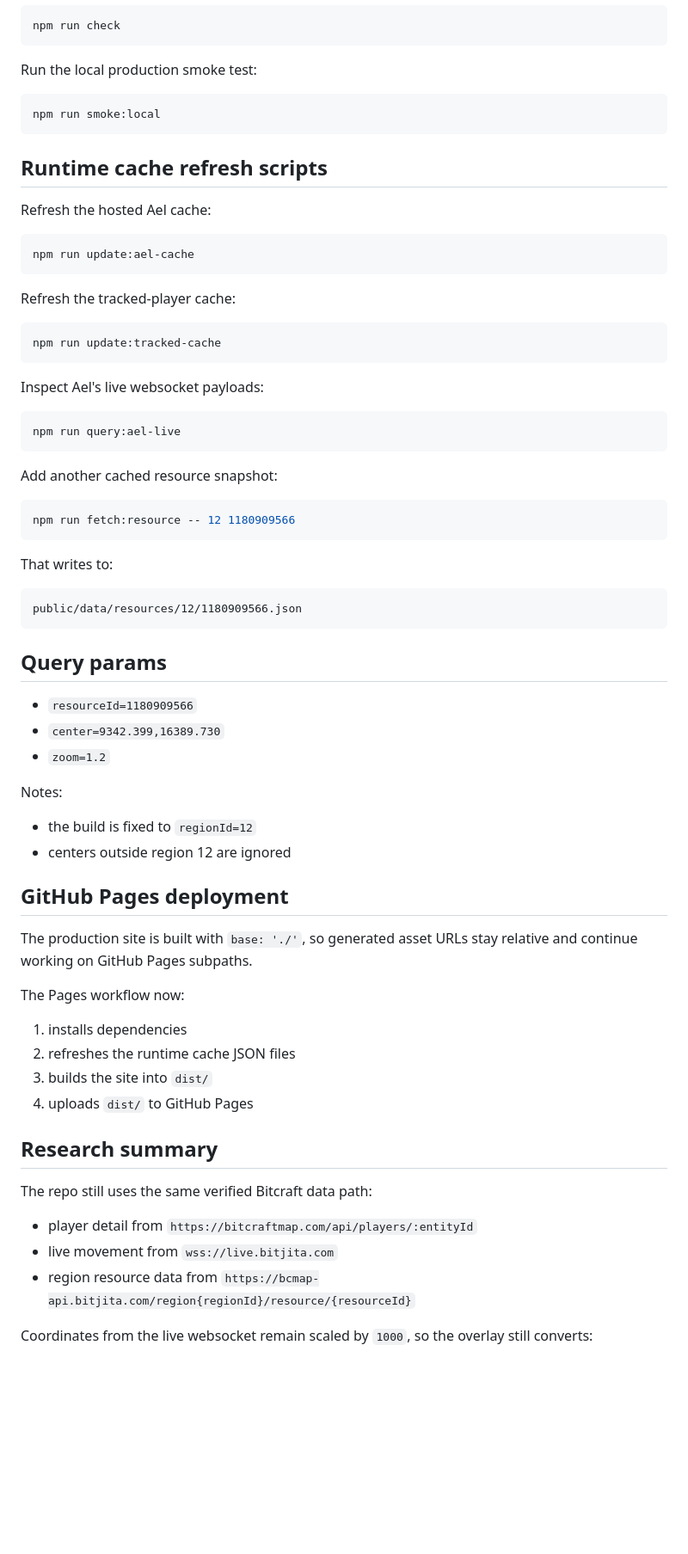
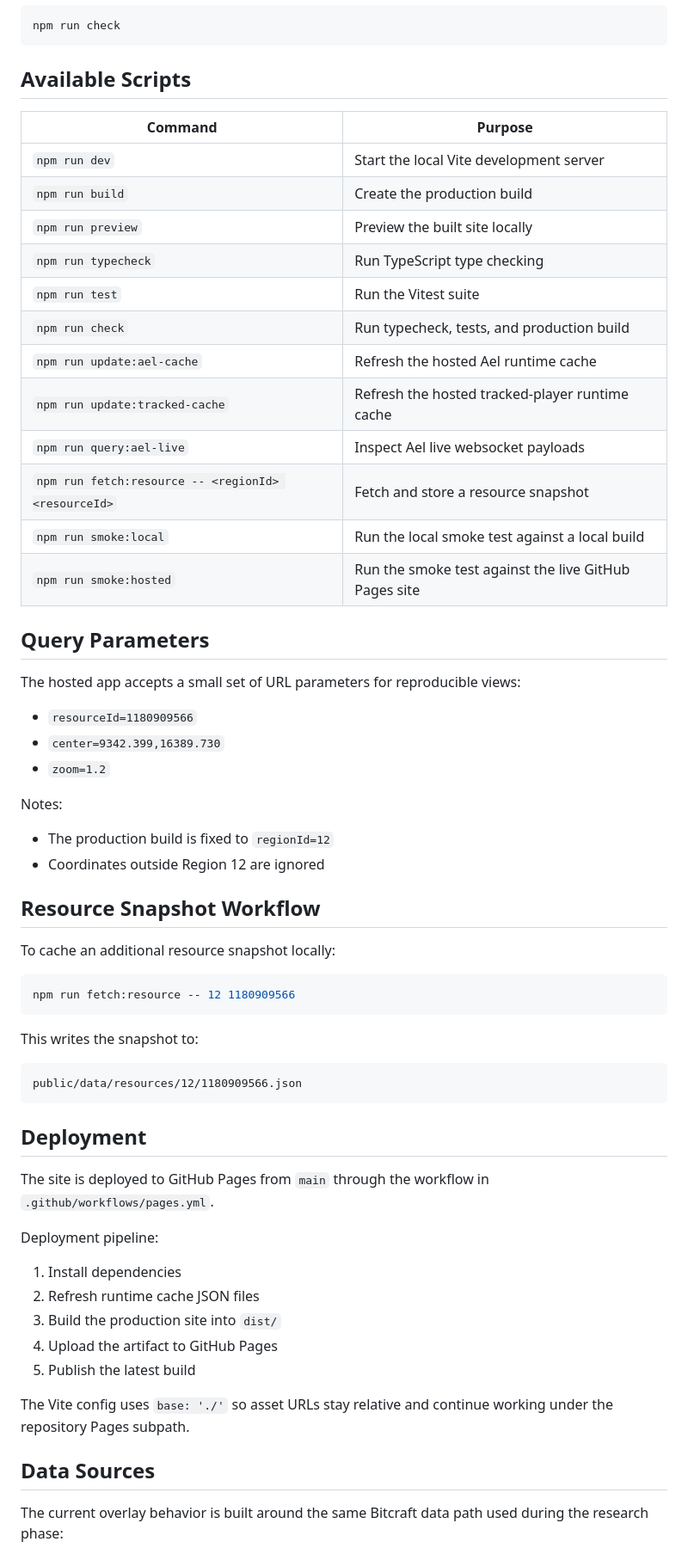
Before and after one commit to ael-dev3/Clawberto-Bitcraft, a Markdown page: README.md, the part around one of its changes. Shown at 86% size. GitHub-like rendering; blank space fills up the shorter version.

````diff
--- a/README.md
+++ b/README.md
@@ -73,45 +80,26 @@ Run typecheck, tests, and build together:
 npm run check
 ```
 
-Run the local production smoke test:
+## Available Scripts
 
-```bash
-npm run smoke:local
-```
+| Command | Purpose |
+| --- | --- |
+| `npm run dev` | Start the local Vite development server |
+| `npm run build` | Create the production build |
+| `npm run preview` | Preview the built site locally |
+| `npm run typecheck` | Run TypeScript type checking |
+| `npm run test` | Run the Vitest suite |
+| `npm run check` | Run typecheck, tests, and production build |
+| `npm run update:ael-cache` | Refresh the hosted Ael runtime cache |
+| `npm run update:tracked-cache` | Refresh the hosted tracked-player runtime cache |
+| `npm run query:ael-live` | Inspect Ael live websocket payloads |
+| `npm run fetch:resource -- <regionId> <resourceId>` | Fetch and store a resource snapshot |
+| `npm run smoke:local` | Run the local smoke test against a local build |
+| `npm run smoke:hosted` | Run the smoke test against the live GitHub Pages site |
 
-## Runtime cache refresh scripts
+## Query Parameters
 
-Refresh the hosted Ael cache:
-
-```bash
-npm run update:ael-cache
-```
-
-Refresh the tracked-player cache:
-
-```bash
-npm run update:tracked-cache
-```
-
-Inspect Ael's live websocket payloads:
-
-```bash
-npm run query:ael-live
-```
-
-Add another cached resource snapshot:
-
-```bash
-npm run fetch:resource -- 12 1180909566
-```
-
-That writes to:
-
-```text
-public/data/resources/12/1180909566.json
-```
-
-## Query params
+The hosted app accepts a small set of URL parameters for reproducible views:
 
 - `resourceId=1180909566`
 - `center=9342.399,16389.730`
@@ -119,26 +107,38 @@ public/data/resources/12/1180909566.json
 
 Notes:
 
-- the build is fixed to `regionId=12`
-- centers outside region 12 are ignored
+- The production build is fixed to `regionId=12`
+- Coordinates outside Region 12 are ignored
 
-## GitHub Pages deployment
+## Resource Snapshot Workflow
 
-The production site is built with `base: './'`, so generated asset URLs stay relative and continue working on GitHub Pages subpaths.
+To cache an additional resource snapshot locally:
 
-The Pages workflow now:
+```bash
+npm run fetch:resource -- 12 1180909566
+```
 
-1. installs dependencies
-2. refreshes the runtime cache JSON files
-3. builds the site into `dist/`
-4. uploads `dist/` to GitHub Pages
+This writes the snapshot to:
 
-## Research summary
+```text
+public/data/resources/12/1180909566.json
+```
 
-The repo still uses the same verified Bitcraft data path:
+## Deployment
 
-- player detail from `https://bitcraftmap.com/api/players/:entityId`
-- live movement from `wss://live.bitjita.com`
-- region resource data from `https://bcmap-api.bitjita.com/region{regionId}/resource/{resourceId}`
+The site is deployed to GitHub Pages from `main` through the workflow in `.github/workflows/pages.yml`.
 
-Coordinates from the live websocket remain scaled by `1000`, so the overlay still converts:
+Deployment pipeline:
+
+1. Install dependencies
+2. Refresh runtime cache JSON files
+3. Build the production site into `dist/`
+4. Upload the artifact to GitHub Pages
+5. Publish the latest build
+
+The Vite config uses `base: './'` so asset URLs stay relative and continue working under the repository Pages subpath.
+
+## Data Sources
+
+The current overlay behavior is built around the same Bitcraft data path used during the research phase:
+
````
Also changed, not shown: other parts of README.md (+49 -40 lines).
